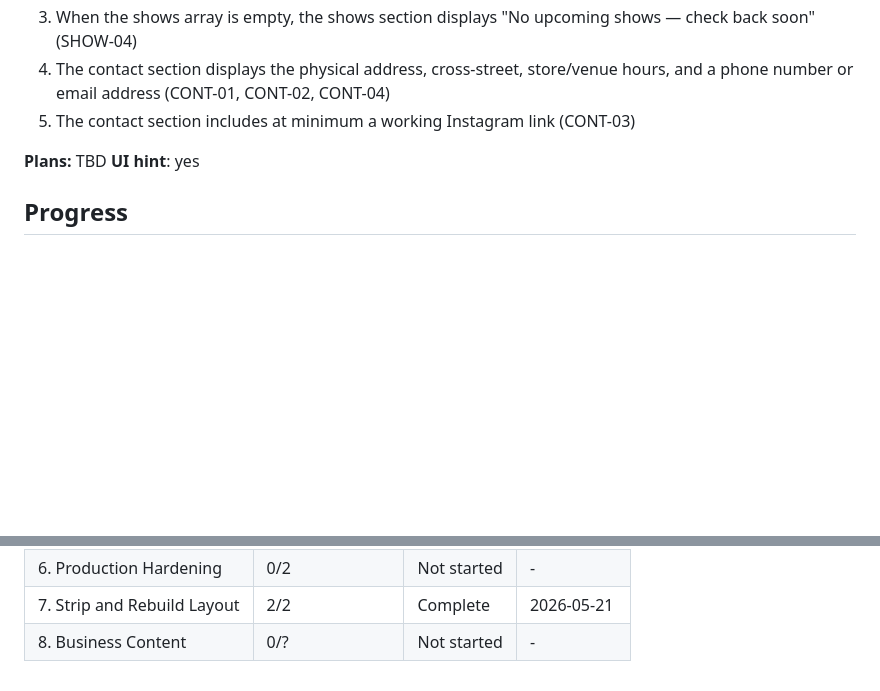
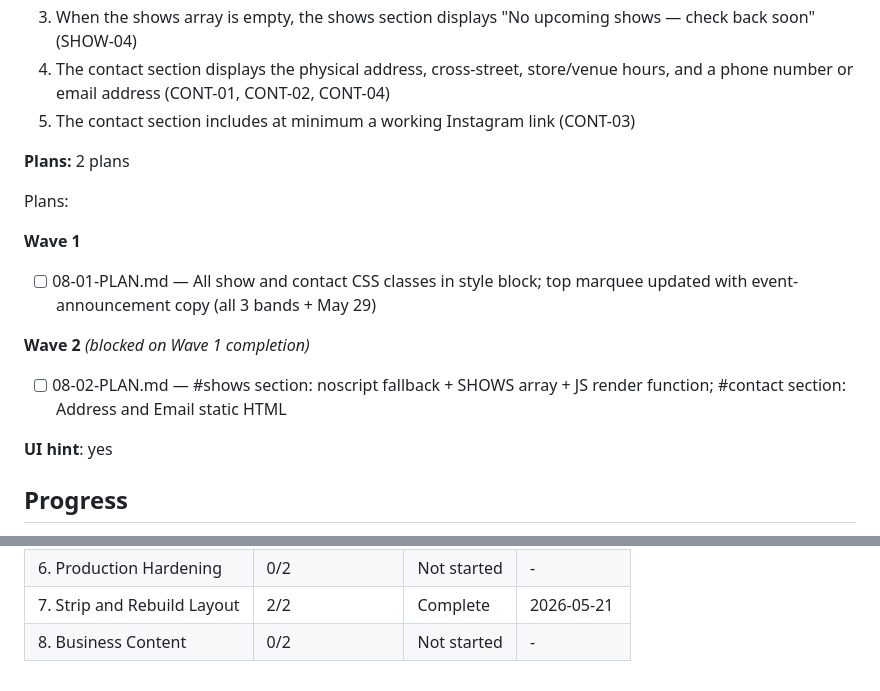
Before and after one commit to tincircus/powderrhythm, a Markdown page: .planning/ROADMAP.md, 2 parts joined by grey strips. GitHub-like rendering; blank space fills up the shorter version.

```diff
--- a/.planning/ROADMAP.md
+++ b/.planning/ROADMAP.md
@@ -229,7 +229,18 @@ Plans:
 4. The contact section displays the physical address, cross-street, store/venue hours, and a phone number or email address (CONT-01, CONT-02, CONT-04)
 5. The contact section includes at minimum a working Instagram link (CONT-03)
 
-**Plans:** TBD
+**Plans:** 2 plans
+
+Plans:
+
+**Wave 1**
+
+- [ ] 08-01-PLAN.md — All show and contact CSS classes in style block; top marquee updated with event-announcement copy (all 3 bands + May 29)
+
+**Wave 2** *(blocked on Wave 1 completion)*
+
+- [ ] 08-02-PLAN.md — #shows section: noscript fallback + SHOWS array + JS render function; #contact section: Address and Email static HTML
+
 **UI hint**: yes
 
 ## Progress
@@ -247,4 +258,4 @@ Website redesign phases execute independently: 7 → 8
 | 5. Admin Panel | 0/2 | Not started | - |
 | 6. Production Hardening | 0/2 | Not started | - |
 | 7. Strip and Rebuild Layout | 2/2 | Complete   | 2026-05-21 |
-| 8. Business Content | 0/? | Not started | - |
+| 8. Business Content | 0/2 | Not started | - |
```
Also changed, not shown: 1 other file.
